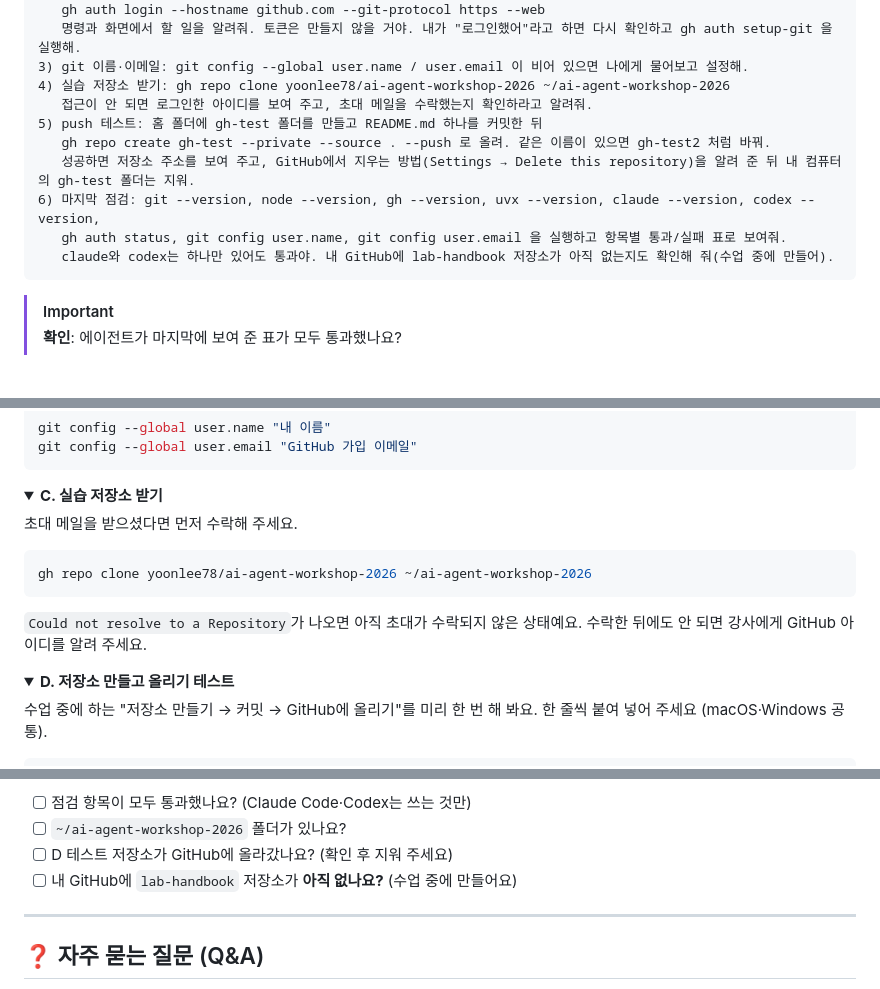
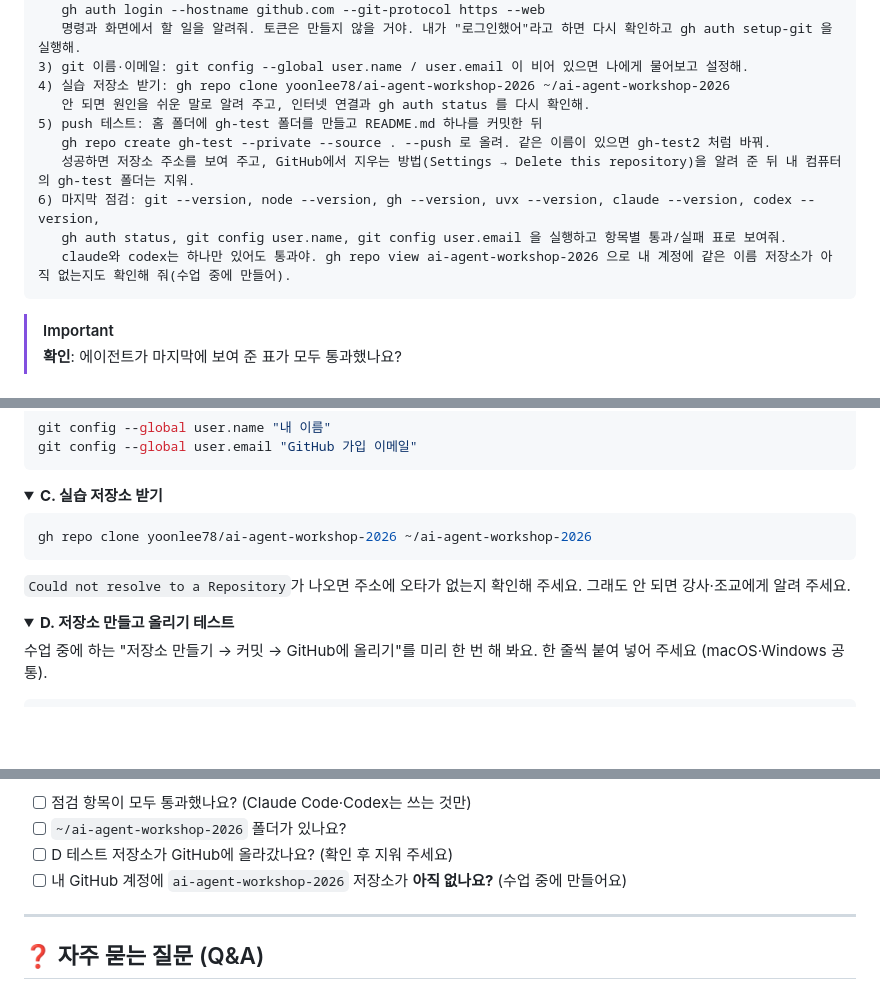
Before and after one commit to yoonlee78/ai-agent-workshop-2026, a Markdown page: README.md, 3 parts joined by grey strips. GitHub-like rendering; folded sections open; blank space fills up the shorter version.

Commit message:
:books: Remove invite steps from README for public release
Co-Authored-By: Claude Opus 5.5 <noreply@anthropic.com>
Claude-Session: https://claude.ai/code/session_01TiC5HWYWsksTdd1ek6m6QU

````diff
--- a/README.md
+++ b/README.md
@@ -179,13 +180,13 @@ Claude Code 또는 Codex 창에 아래 내용을 통째로 붙여 넣어 주세
    명령과 화면에서 할 일을 알려줘. 토큰은 만들지 않을 거야. 내가 "로그인했어"라고 하면 다시 확인하고 gh auth setup-git 을 실행해.
 3) git 이름·이메일: git config --global user.name / user.email 이 비어 있으면 나에게 물어보고 설정해.
 4) 실습 저장소 받기: gh repo clone yoonlee78/ai-agent-workshop-2026 ~/ai-agent-workshop-2026
-   접근이 안 되면 로그인한 아이디를 보여 주고, 초대 메일을 수락했는지 확인하라고 알려줘.
+   안 되면 원인을 쉬운 말로 알려 주고, 인터넷 연결과 gh auth status 를 다시 확인해.
 5) push 테스트: 홈 폴더에 gh-test 폴더를 만들고 README.md 하나를 커밋한 뒤
    gh repo create gh-test --private --source . --push 로 올려. 같은 이름이 있으면 gh-test2 처럼 바꿔.
    성공하면 저장소 주소를 보여 주고, GitHub에서 지우는 방법(Settings → Delete this repository)을 알려 준 뒤 내 컴퓨터의 gh-test 폴더는 지워.
 6) 마지막 점검: git --version, node --version, gh --version, uvx --version, claude --version, codex --version,
    gh auth status, git config user.name, git config user.email 을 실행하고 항목별 통과/실패 표로 보여줘.
-   claude와 codex는 하나만 있어도 통과야. 내 GitHub에 lab-handbook 저장소가 아직 없는지도 확인해 줘(수업 중에 만들어).
+   claude와 codex는 하나만 있어도 통과야. gh repo view ai-agent-workshop-2026 으로 내 계정에 같은 이름 저장소가 아직 없는지도 확인해 줘(수업 중에 만들어).
 ```
 
 > [!IMPORTANT]
@@ -248,13 +249,11 @@ git config --global user.email "GitHub 가입 이메일"
 <details>
 <summary><b>C. 실습 저장소 받기</b></summary>
 
-초대 메일을 받으셨다면 먼저 수락해 주세요.
-
 ```bash
 gh repo clone yoonlee78/ai-agent-workshop-2026 ~/ai-agent-workshop-2026
 ```
 
-`Could not resolve to a Repository`가 나오면 아직 초대가 수락되지 않은 상태예요. 수락한 뒤에도 안 되면 강사에게 GitHub 아이디를 알려 주세요.
+`Could not resolve to a Repository`가 나오면 주소에 오타가 없는지 확인해 주세요. 그래도 안 되면 강사·조교에게 알려 주세요.
 
 </details>
 
@@ -309,7 +308,7 @@ git --version; node --version; gh --version; uvx --version; claude --version; co
 - [ ] 점검 항목이 모두 통과했나요? (Claude Code·Codex는 쓰는 것만)
 - [ ] `~/ai-agent-workshop-2026` 폴더가 있나요?
 - [ ] D 테스트 저장소가 GitHub에 올라갔나요? (확인 후 지워 주세요)
-- [ ] 내 GitHub에 `lab-handbook` 저장소가 **아직 없나요?** (수업 중에 만들어요)
+- [ ] 내 GitHub 계정에 `ai-agent-workshop-2026` 저장소가 **아직 없나요?** (수업 중에 만들어요)
 
 </details>
 
````
Also changed, not shown: other parts of README.md (+4 -3 lines).
